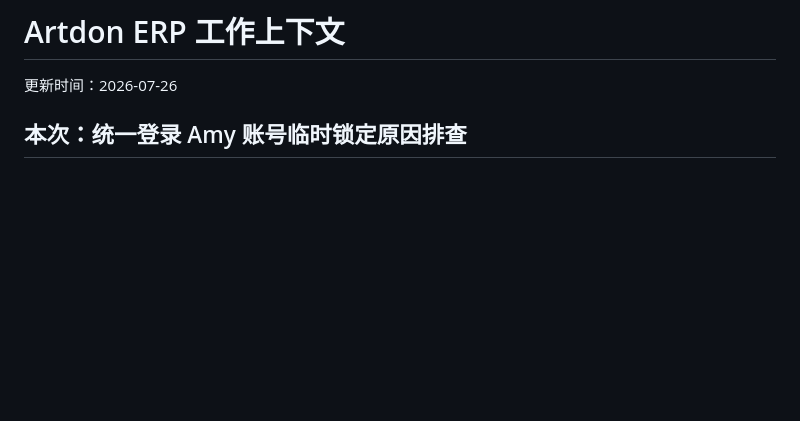
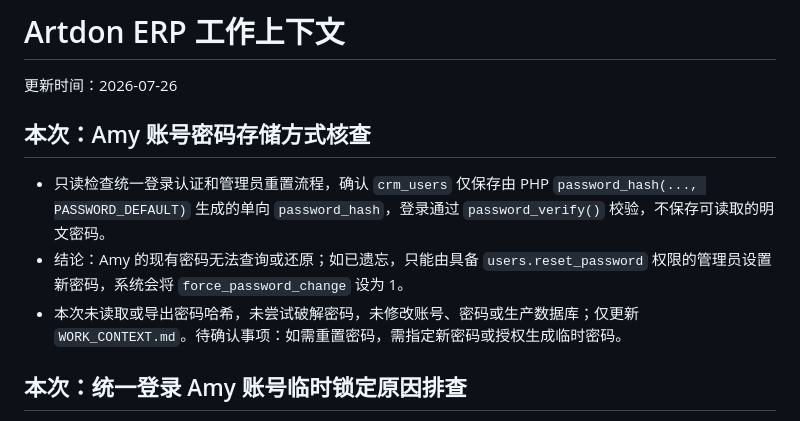
Before and after one commit to qiulei6386-stack/artdon_erp, a Markdown page: WORK_CONTEXT.md, the part around the change. GitHub-like rendering; blank space fills up the shorter version.

Commit message:
docs: record Amy password storage check

```diff
--- a/WORK_CONTEXT.md
+++ b/WORK_CONTEXT.md
@@ -1,6 +1,12 @@
 # Artdon ERP 工作上下文
 
 更新时间：2026-07-26
+
+## 本次：Amy 账号密码存储方式核查
+
+- 只读检查统一登录认证和管理员重置流程，确认 `crm_users` 仅保存由 PHP `password_hash(..., PASSWORD_DEFAULT)` 生成的单向 `password_hash`，登录通过 `password_verify()` 校验，不保存可读取的明文密码。
+- 结论：Amy 的现有密码无法查询或还原；如已遗忘，只能由具备 `users.reset_password` 权限的管理员设置新密码，系统会将 `force_password_change` 设为 1。
+- 本次未读取或导出密码哈希，未尝试破解密码，未修改账号、密码或生产数据库；仅更新 `WORK_CONTEXT.md`。待确认事项：如需重置密码，需指定新密码或授权生成临时密码。
 
 ## 本次：统一登录 Amy 账号临时锁定原因排查
 
```
